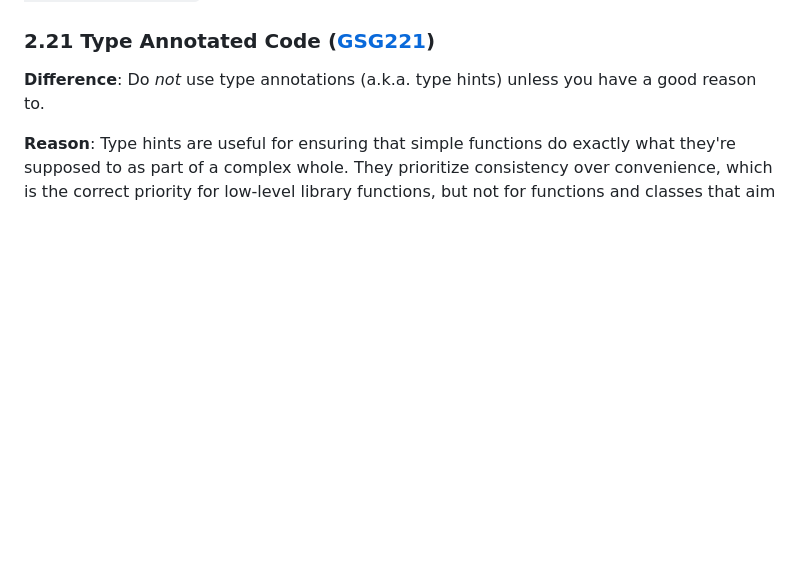
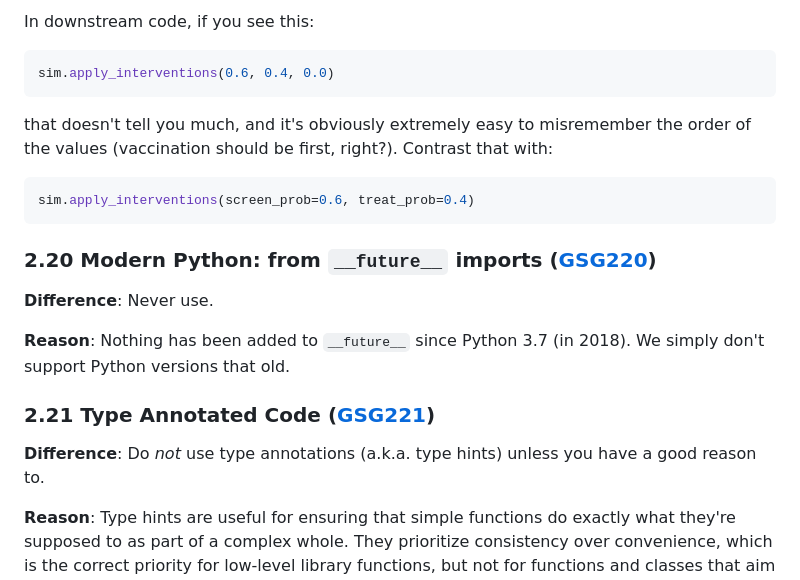
Before and after one commit to starsimhub/styleguide, a Markdown page: 2_python.md, the part around one of its changes. GitHub-like rendering; blank space fills up the shorter version.

````diff
--- a/2_python.md
+++ b/2_python.md
@@ -18,3 +57,20 @@ As noted above, Starsim follows Google's style guide (GSG), **with these excepti
+In downstream code, if you see this:
+
+```python
+sim.apply_interventions(0.6, 0.4, 0.0)
+```
+
+that doesn't tell you much, and it's obviously extremely easy to misremember the order of the values (vaccination should be first, right?). Contrast that with:
+
+```python
+sim.apply_interventions(screen_prob=0.6, treat_prob=0.4)
+```
+
+### 2.20 Modern Python: from `__future__` imports ([GSG220](https://google.github.io/styleguide/pyguide.html#220-modern-python-from-__future__-imports))
+
+**Difference**: Never use.
+
+**Reason**: Nothing has been added to `__future__` since Python 3.7 (in 2018). We simply don't support Python versions that old.
 
 ### 2.21 Type Annotated Code ([GSG221](https://google.github.io/styleguide/pyguide.html#221-type-annotated-code))
 
````
Also changed, not shown: other parts of 2_python.md (+40 -2 lines).
